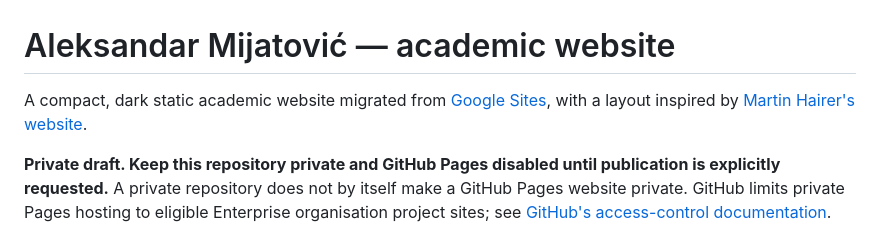
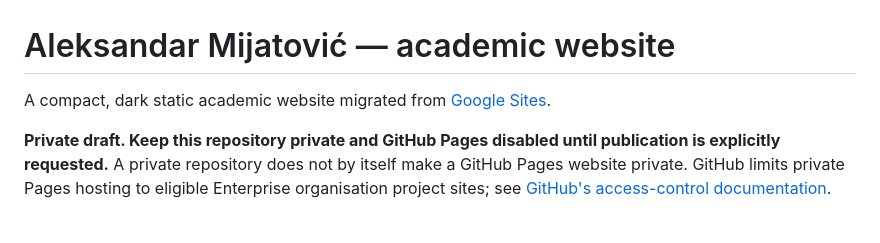
Before and after one commit to aleks-mijatovic/aleks-mijatovic.github.io, a Markdown page: README.md, the part around the change. Drawn GitHub-style.

Commit message:
Update README to remove layout inspiration mention
Removed reference to layout inspiration in the README.

```diff
--- a/README.md
+++ b/README.md
@@ -1,6 +1,6 @@
 # Aleksandar Mijatović — academic website
 
-A compact, dark static academic website migrated from [Google Sites](https://sites.google.com/view/aleks-mijatovic/home), with a layout inspired by [Martin Hairer's website](https://www.hairer.org/index.html).
+A compact, dark static academic website migrated from [Google Sites](https://sites.google.com/view/aleks-mijatovic/home).
 
 **Private draft. Keep this repository private and GitHub Pages disabled until publication is explicitly requested.** A private repository does not by itself make a GitHub Pages website private. GitHub limits private Pages hosting to eligible Enterprise organisation project sites; see [GitHub's access-control documentation](https://docs.github.com/en/enterprise-cloud@latest/pages/getting-started-with-github-pages/changing-the-visibility-of-your-github-pages-site).
 
```
